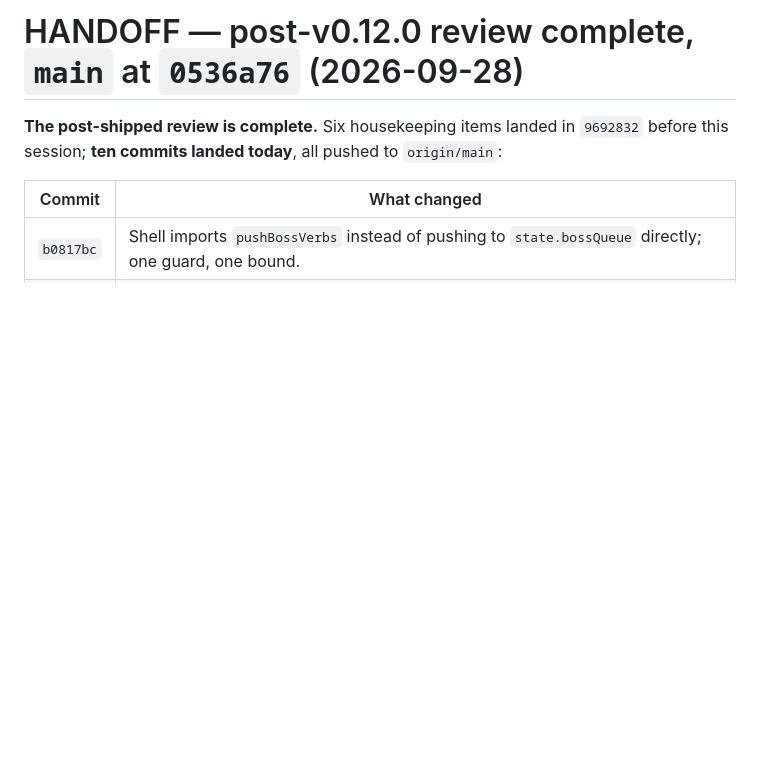
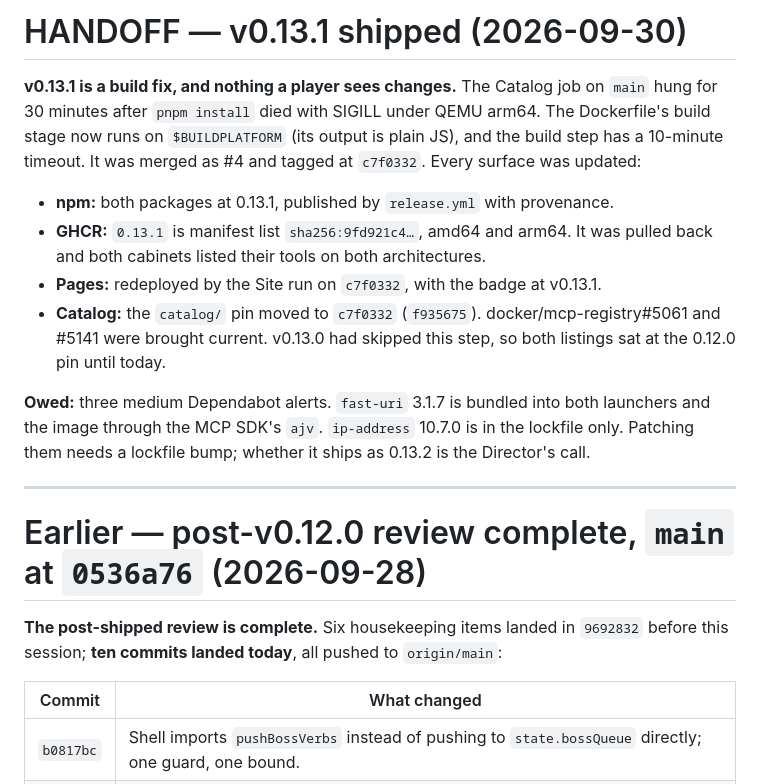
Before and after one commit to mcp-tool-shop-org/mcp-arcade-cabinets, a Markdown page: HANDOFF.md, the part around the change. GitHub-like rendering; blank space fills up the shorter version.

Commit message:
handoff: v0.13.1 shipped, every surface, and the Dependabot alerts owed
Co-Authored-By: Claude Opus 5.5 <noreply@anthropic.com>

```diff
--- a/HANDOFF.md
+++ b/HANDOFF.md
@@ -1,4 +1,17 @@
-# HANDOFF — post-v0.12.0 review complete, `main` at `0536a76` (2026-09-28)
+# HANDOFF — v0.13.1 shipped (2026-09-30)
+
+**v0.13.1 is a build fix, and nothing a player sees changes.** The Catalog job on `main` hung for 30 minutes after `pnpm install` died with SIGILL under QEMU arm64. The Dockerfile's build stage now runs on `$BUILDPLATFORM` (its output is plain JS), and the build step has a 10-minute timeout. It was merged as #4 and tagged at `c7f0332`. Every surface was updated:
+
+- **npm:** both packages at 0.13.1, published by `release.yml` with provenance.
+- **GHCR:** `0.13.1` is manifest list `sha256:9fd921c4…`, amd64 and arm64. It was pulled back and both cabinets listed their tools on both architectures.
+- **Pages:** redeployed by the Site run on `c7f0332`, with the badge at v0.13.1.
+- **Catalog:** the `catalog/` pin moved to `c7f0332` (`f935675`). docker/mcp-registry#5061 and #5141 were brought current. v0.13.0 had skipped this step, so both listings sat at the 0.12.0 pin until today.
+
+**Owed:** three medium Dependabot alerts. `fast-uri` 3.1.7 is bundled into both launchers and the image through the MCP SDK's `ajv`. `ip-address` 10.7.0 is in the lockfile only. Patching them needs a lockfile bump; whether it ships as 0.13.2 is the Director's call.
+
+---
+
+# Earlier — post-v0.12.0 review complete, `main` at `0536a76` (2026-09-28)
 
 **The post-shipped review is complete.** Six housekeeping items landed in `9692832` before this session; **ten commits landed today**, all pushed to `origin/main`:
 
```
